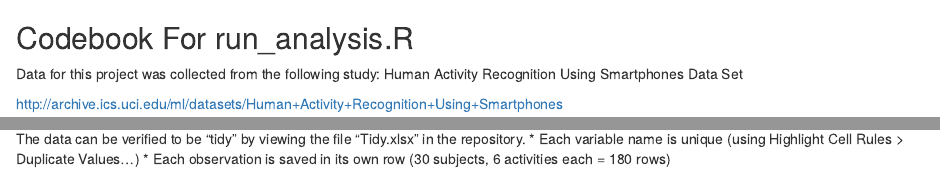
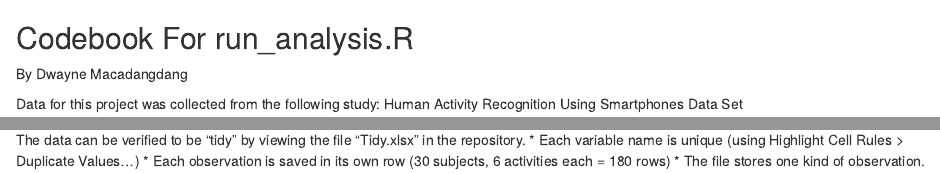
Before and after one commit to mistermaxx/Coursera.Getting_Cleaning_Data.Course_Project, an R Markdown document (Codebook.Rmd): the page in a window 1100 px wide, from its top, and a second part further down, joined at a grey line. Rendered offline with R 4.5, knitr and Pandoc, with nearby package versions.

Commit message:
More editing

```diff
--- a/Codebook.Rmd
+++ b/Codebook.Rmd
@@ -1,4 +1,6 @@
 ## Codebook For run_analysis.R
+
+By Dwayne Macadangdang
 
 Data for this project was collected from the following study: Human Activity Recognition Using Smartphones Data Set
 
@@ -18,3 +20,4 @@ The final variable (column) names used in this project are saved in the reposito
 The data can be verified to be "tidy" by viewing the file "Tidy.xlsx" in the repository.
 * Each variable name is unique (using Highlight Cell Rules > Duplicate Values...)
 * Each observation is saved in its own row (30 subjects, 6 activities each = 180 rows)
+* The file stores one kind of observation.
```
